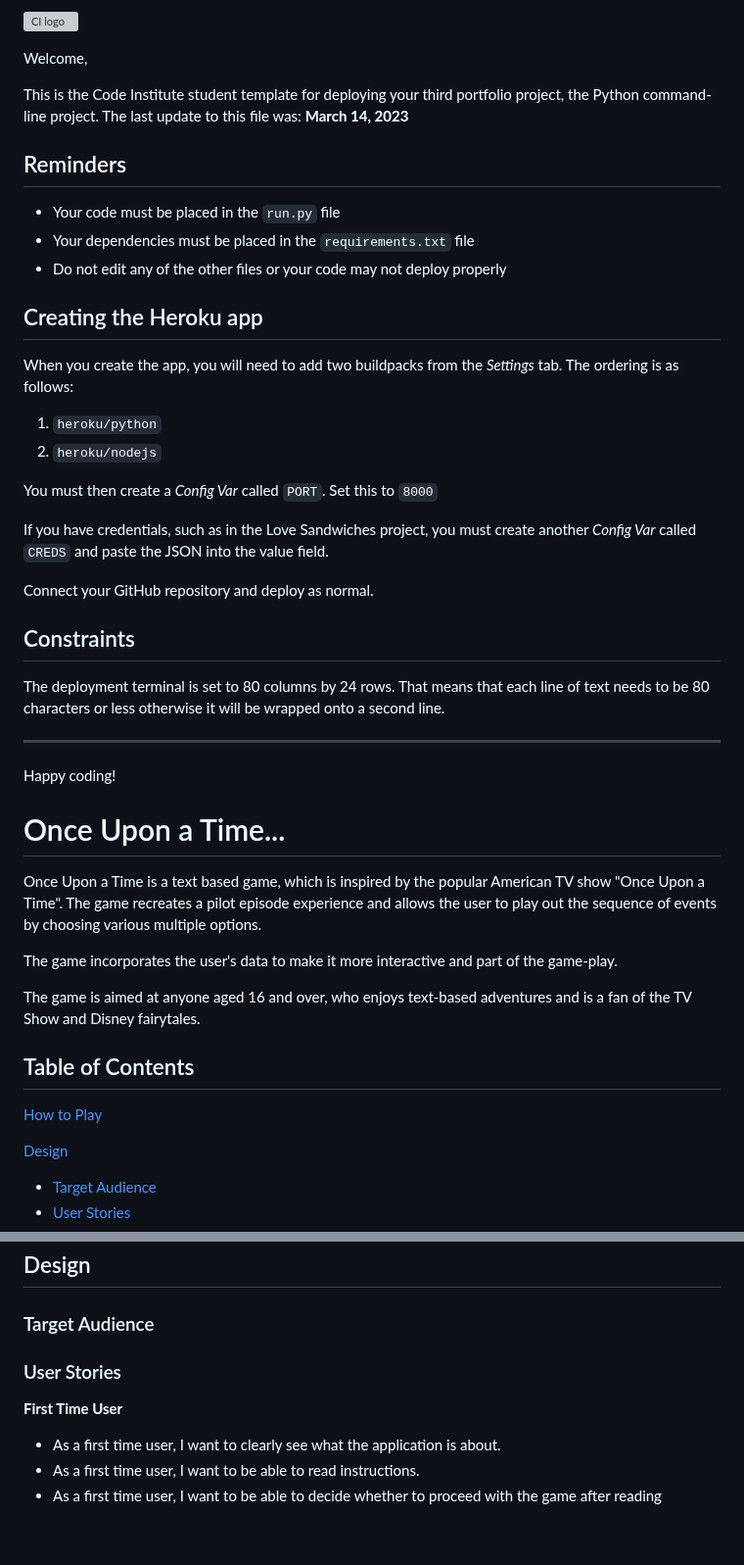
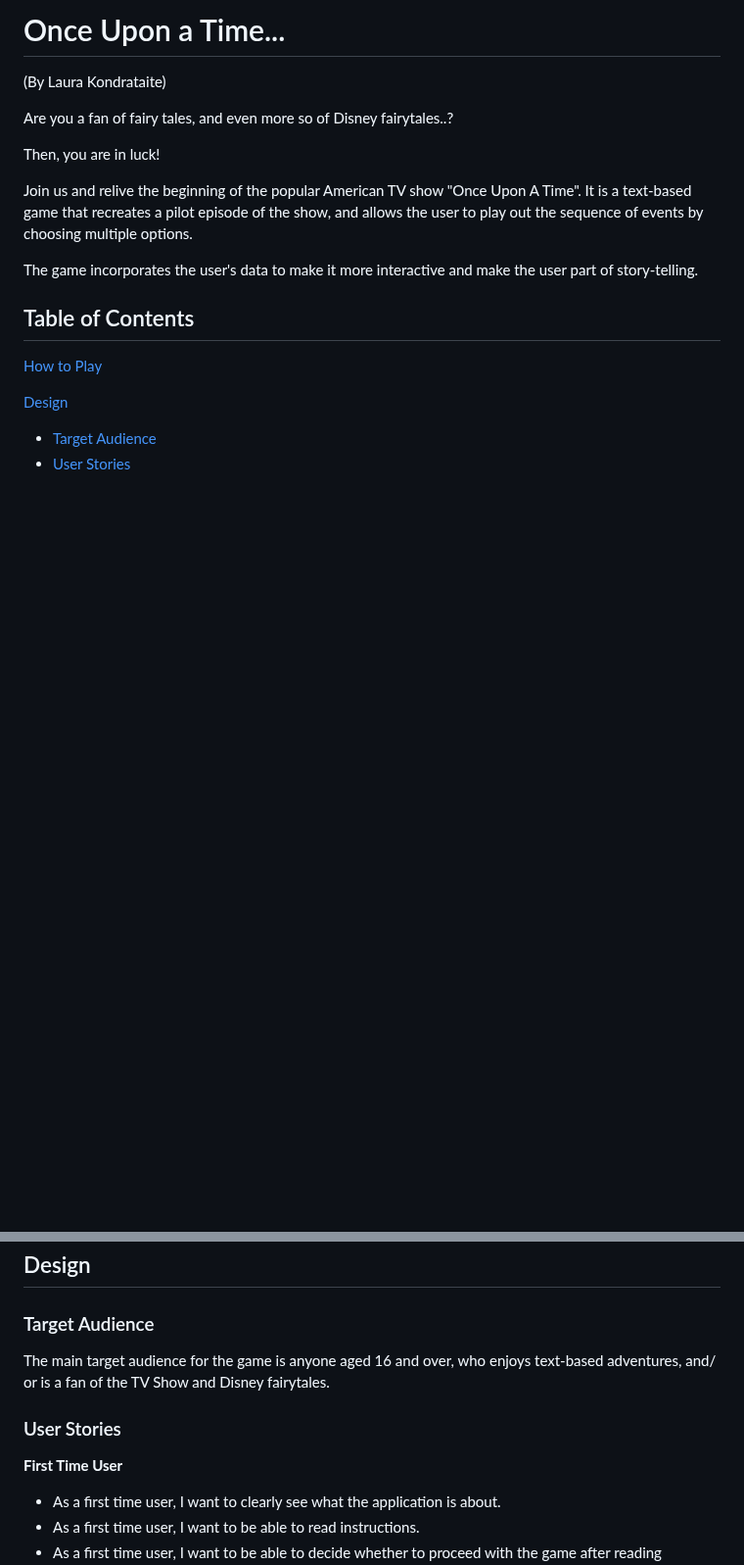
Before and after one commit to laurakond/Once-Upon-a-Time, a Markdown page: README.md, 2 parts joined by grey strips. Shown at 98% size. GitHub-like rendering; blank space fills up the shorter version; grey boxes are pictures that could not be loaded.

Commit message:
readme(add intro and target audience sections)

```diff
--- a/README.md
+++ b/README.md
@@ -1,43 +1,14 @@
-![CI logo](https://codeinstitute.s3.amazonaws.com/fullstack/ci_logo_small.png)
+# Once Upon a Time...
+(By Laura Kondrataite)
 
-Welcome,
+Are you a fan of fairy tales, and even more so of Disney fairytales..?
 
-This is the Code Institute student template for deploying your third portfolio project, the Python command-line project. The last update to this file was: **March 14, 2023**
+Then, you are in luck!
 
-## Reminders
+Join us and relive the beginning of the popular American TV show "Once Upon A Time".  It is a text-based game that recreates a pilot episode of the show, and allows the user to play out the sequence of events by choosing multiple options.
 
-- Your code must be placed in the `run.py` file
-- Your dependencies must be placed in the `requirements.txt` file
-- Do not edit any of the other files or your code may not deploy properly
+The game incorporates the user's data to make it more interactive and make the user part of story-telling.
 
-## Creating the Heroku app
-
-When you create the app, you will need to add two buildpacks from the _Settings_ tab. The ordering is as follows:
-
-1. `heroku/python`
-2. `heroku/nodejs`
-
-You must then create a _Config Var_ called `PORT`. Set this to `8000`
-
-If you have credentials, such as in the Love Sandwiches project, you must create another _Config Var_ called `CREDS` and paste the JSON into the value field.
-
-Connect your GitHub repository and deploy as normal.
-
-## Constraints
-
-The deployment terminal is set to 80 columns by 24 rows. That means that each line of text needs to be 80 characters or less otherwise it will be wrapped onto a second line.
-
----
-
-Happy coding!
-
-# Once Upon a Time...
-
-Once Upon a Time is a text based game, which is inspired by the popular American TV show "Once Upon a Time". The game recreates a pilot episode experience and allows the user to play out the sequence of events by choosing various multiple options.
-
-The game incorporates the user's data to make it more interactive and part of the game-play.
-
-The game is aimed at anyone aged 16 and over, who enjoys text-based adventures and is a fan of the TV Show and Disney fairytales.
 
 
 
@@ -70,8 +41,13 @@ The game is aimed at anyone aged 16 and over, who enjoys text-based adventures a
 
 ## Design
 ### Target Audience
+
+The main target audience for the game is anyone aged 16 and over, who enjoys text-based adventures, and/ or is a fan of the TV Show and Disney fairytales.
+
+
 ### User Stories
 **First Time User**
+
 - As a first time user, I want to clearly see what the application is about.
 - As a first time user, I want to be able to read instructions.
 - As a first time user, I want to be able to decide whether to proceed with the game after reading instructions.
```
